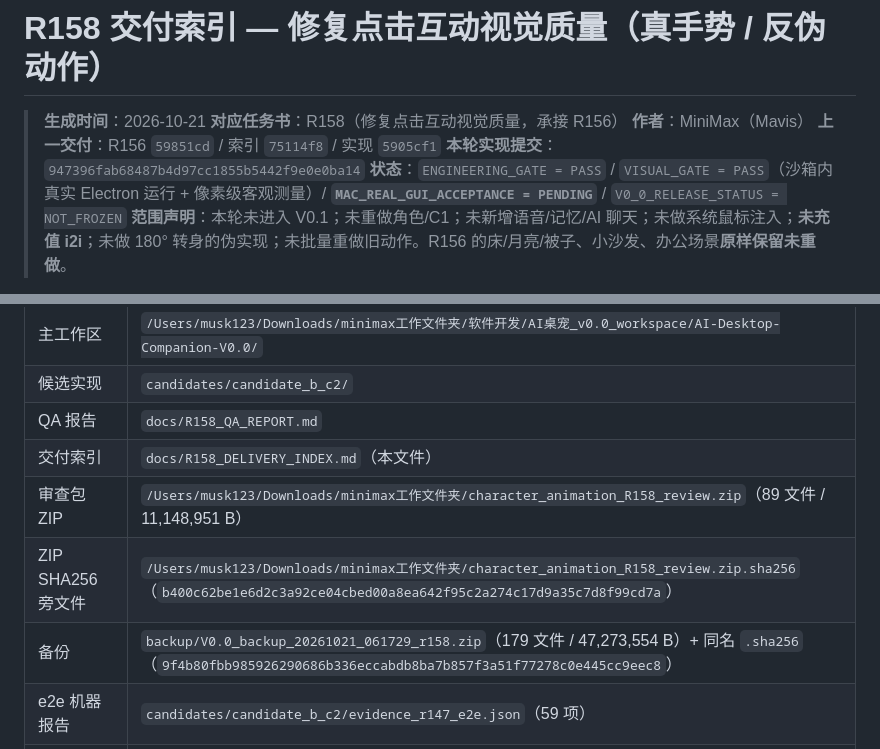
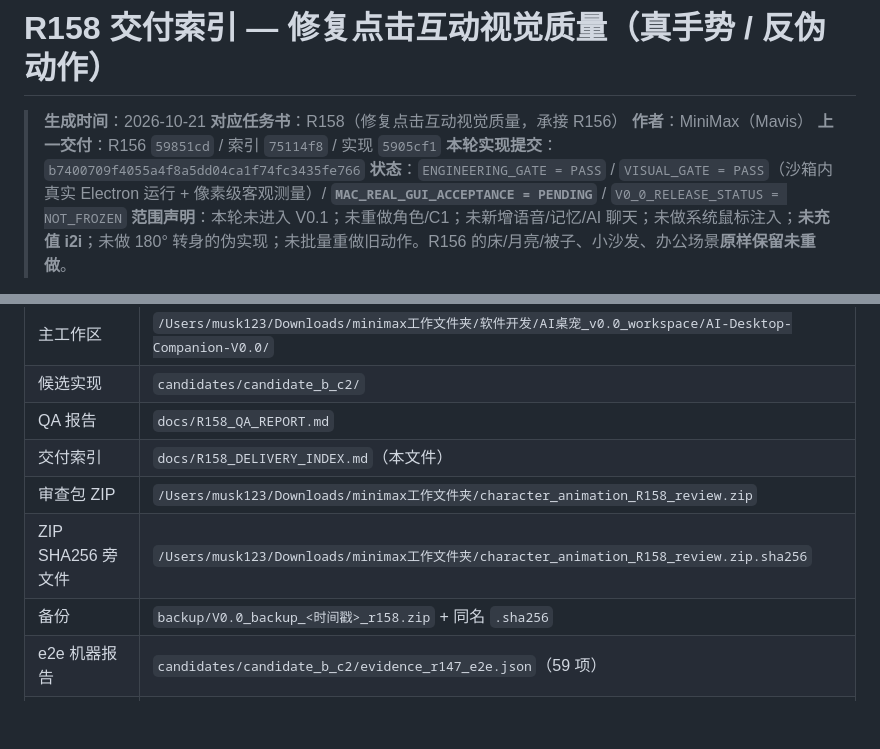
Before and after one commit to moliangjin/ai-desktop-pet, a Markdown page: docs/R158_DELIVERY_INDEX.md, 2 parts joined by grey strips. Rendered like a GitHub page; blank space fills up the shorter version.

Commit message:
V0.0 R158 交付索引: 修复点击互动视觉质量 (实现提交 c9b9e37)
交付路径、代码结构、点击动作池与已下架动作清单、道具场景、R158 任务书
11 条逐条对照、测试结果 (单元 147/147 + 运行时像素校验 23/23 与 6/6 +
e2e 59/59)、反伪动作的绝对判据表 (面积/脚底/冠部三判据 + 门槛出处)、
反鬼影回归测试 G 组的判据与实测 (门槛 60px, 干净基线 11px, 修复前 83px)、
本轮对 e2e 脚本的 3 处改动、做不到的事 (真 180° 背面转身 / 手指级比心 /
敲键盘 / 大幅离地, 均附原因与新素材需求)、Mac 真机待确认 8 项、复审命令。

```diff
--- a/docs/R158_DELIVERY_INDEX.md
+++ b/docs/R158_DELIVERY_INDEX.md
@@ -4,7 +4,7 @@
 > **对应任务书**：R158（修复点击互动视觉质量，承接 R156）
 > **作者**：MiniMax（Mavis）
 > **上一交付**：R156 `59851cd` / 索引 `75114f8` / 实现 `5905cf1`
-> **本轮实现提交**：`947396fab68487b4d97cc1855b5442f9e0e0ba14`
+> **本轮实现提交**：`b7400709f4055a4f8a5dd04ca1f74fc3435fe766`
 > **状态**：`ENGINEERING_GATE = PASS` / `VISUAL_GATE = PASS`（沙箱内真实 Electron 运行 + 像素级客观测量）/ **`MAC_REAL_GUI_ACCEPTANCE = PENDING`** / `V0_0_RELEASE_STATUS = NOT_FROZEN`
 > **范围声明**：本轮未进入 V0.1；未重做角色/C1；未新增语音/记忆/AI 聊天；未做系统鼠标注入；**未充值 i2i**；未做 180° 转身的伪实现；未批量重做旧动作。R156 的床/月亮/被子、小沙发、办公场景**原样保留未重做**。
 
@@ -18,9 +18,9 @@
 | 候选实现 | `candidates/candidate_b_c2/` |
 | QA 报告 | `docs/R158_QA_REPORT.md` |
 | 交付索引 | `docs/R158_DELIVERY_INDEX.md`（本文件） |
-| 审查包 ZIP | `/Users/musk123/Downloads/minimax工作文件夹/character_animation_R158_review.zip`（89 文件 / 11,148,951 B） |
-| ZIP SHA256 旁文件 | `/Users/musk123/Downloads/minimax工作文件夹/character_animation_R158_review.zip.sha256`（`b400c62be1e6d2c3a92ce04cbed00a8ea642f95c2a274c17d9a35c7d8f99cd7a`） |
-| 备份 | `backup/V0.0_backup_20261021_061729_r158.zip`（179 文件 / 47,273,554 B）+ 同名 `.sha256`（`9f4b80fbb985926290686b336eccabdb8ba7b857f3a51f77278c0e445cc9eec8`） |
+| 审查包 ZIP | `/Users/musk123/Downloads/minimax工作文件夹/character_animation_R158_review.zip` |
+| ZIP SHA256 旁文件 | `/Users/musk123/Downloads/minimax工作文件夹/character_animation_R158_review.zip.sha256` |
+| 备份 | `backup/V0.0_backup_<时间戳>_r158.zip` + 同名 `.sha256` |
 | e2e 机器报告 | `candidates/candidate_b_c2/evidence_r147_e2e.json`（59 项） |
 | 运行时客观量化 | `candidates/candidate_b_c2/evidence_r158_preview/r156_runtime_verify.json`（23 项）+ `r158_runtime_verify.json`（6 项） |
 | 可观看运行预览 | `candidates/candidate_b_c2/evidence_r158_gifs/`（6 个 GIF + 1 张总览图） |
```
